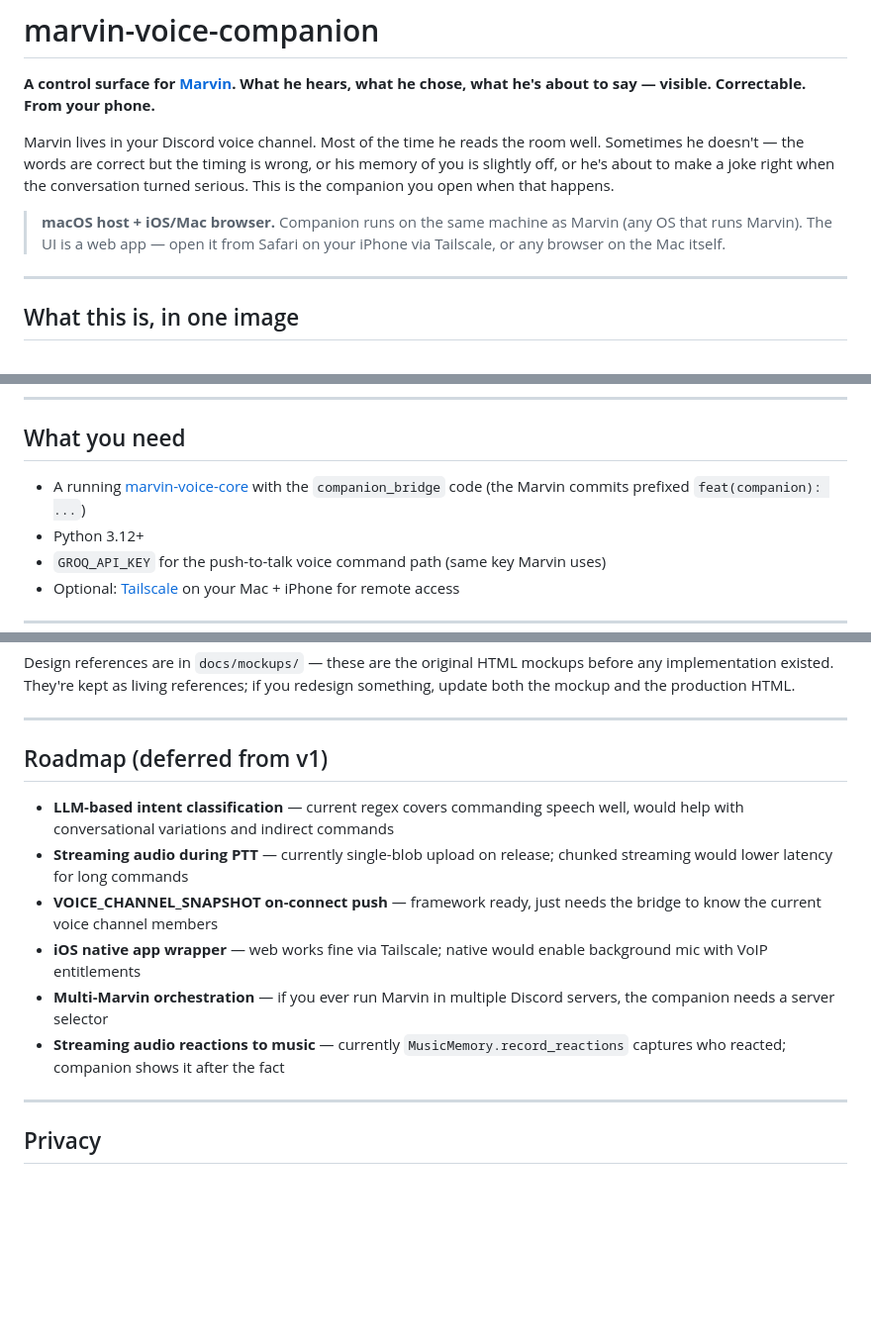
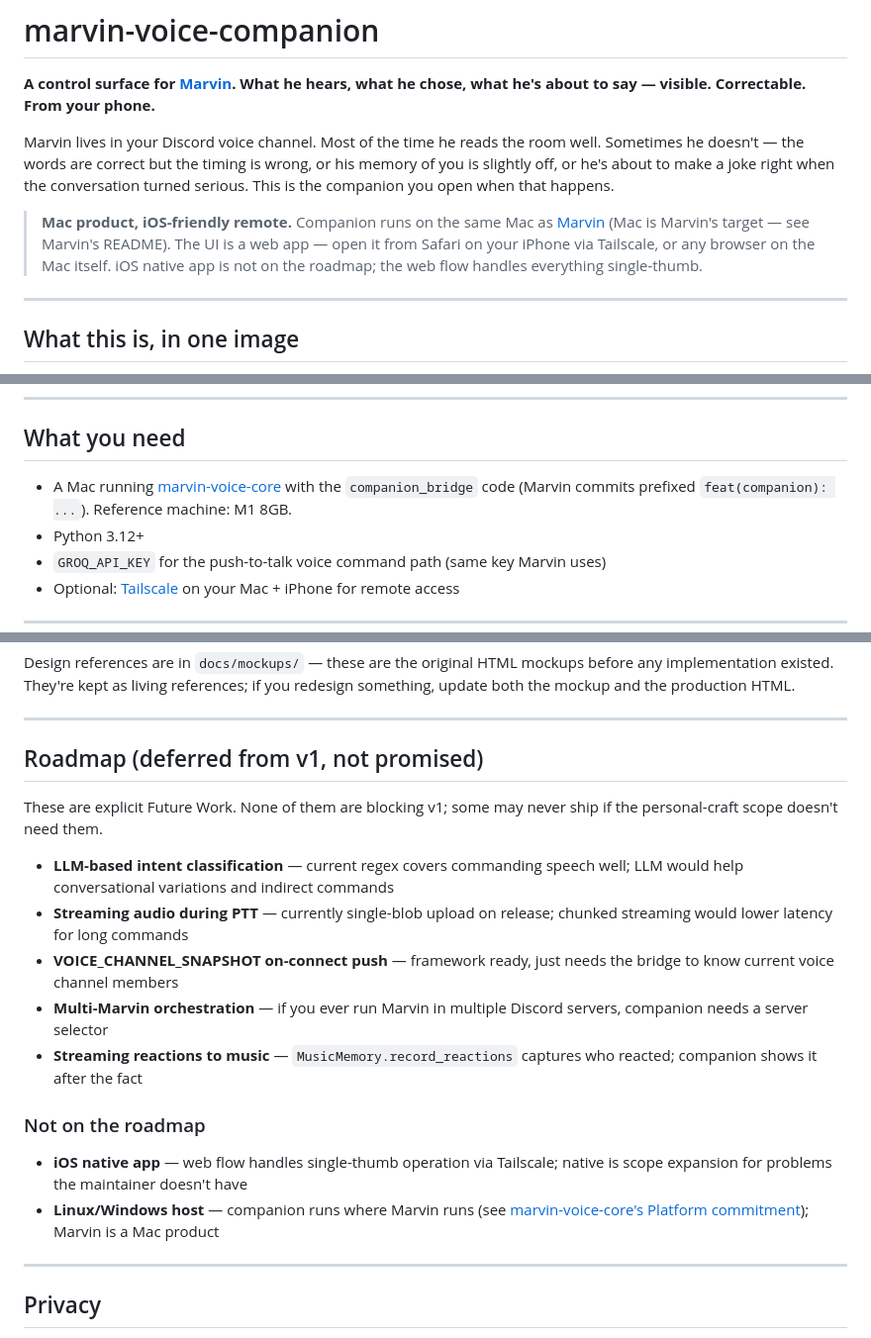
Before and after one commit to butthead0819-beep/marvin-voice-companion, a Markdown page: README.md, 3 parts joined by grey strips. Shown at 99% size. Drawn GitHub-style; blank space fills up the shorter version.

Commit message:
docs: align platform commitment with marvin-voice-core
Mirrors the Mac-as-product stance from marvin-voice-core's README.
Three substantive changes:

1. Hero callout: "Mac product, iOS-friendly remote" instead of "macOS
   host + iOS/Mac browser". Names that companion runs where Marvin
   runs and Marvin is Mac.

2. "What you need": adds M1 8GB as the reference machine, matching
   the core repo's positioning.

3. Roadmap section split into "deferred from v1, not promised" and
   "Not on the roadmap". iOS native app and Linux/Windows host both
   move to the not-on-roadmap section with explicit reasoning. Links
   to core repo's Platform commitment section.

Open scope creep on these items was a tax on the README's clarity.
This is the same "specific markets beat hedged markets" move applied
to the companion's positioning.

Co-Authored-By: Claude Sonnet 4.6 <noreply@anthropic.com>

```diff
--- a/README.md
+++ b/README.md
@@ -4,7 +4,7 @@
 
 Marvin lives in your Discord voice channel. Most of the time he reads the room well. Sometimes he doesn't — the words are correct but the timing is wrong, or his memory of you is slightly off, or he's about to make a joke right when the conversation turned serious. This is the companion you open when that happens.
 
-> **macOS host + iOS/Mac browser.** Companion runs on the same machine as Marvin (any OS that runs Marvin). The UI is a web app — open it from Safari on your iPhone via Tailscale, or any browser on the Mac itself.
+> **Mac product, iOS-friendly remote.** Companion runs on the same Mac as [Marvin](https://github.com/butthead0819-beep/marvin-voice-core) (Mac is Marvin's target — see Marvin's README). The UI is a web app — open it from Safari on your iPhone via Tailscale, or any browser on the Mac itself. iOS native app is not on the roadmap; the web flow handles everything single-thumb.
 
 ---
 
@@ -54,7 +54,7 @@ This is **the** design constraint of this project. Companion does not own data,
 
 ## What you need
 
-- A running [marvin-voice-core](https://github.com/butthead0819-beep/marvin-voice-core) with the `companion_bridge` code (the Marvin commits prefixed `feat(companion): ...`)
+- A Mac running [marvin-voice-core](https://github.com/butthead0819-beep/marvin-voice-core) with the `companion_bridge` code (Marvin commits prefixed `feat(companion): ...`). Reference machine: M1 8GB.
 - Python 3.12+
 - `GROQ_API_KEY` for the push-to-talk voice command path (same key Marvin uses)
 - Optional: [Tailscale](https://tailscale.com/) on your Mac + iPhone for remote access
@@ -198,14 +198,20 @@ Design references are in `docs/mockups/` — these are the original HTML mockups
 
 ---
 
-## Roadmap (deferred from v1)
+## Roadmap (deferred from v1, not promised)
 
-- **LLM-based intent classification** — current regex covers commanding speech well, would help with conversational variations and indirect commands
+These are explicit Future Work. None of them are blocking v1; some may never ship if the personal-craft scope doesn't need them.
+
+- **LLM-based intent classification** — current regex covers commanding speech well; LLM would help conversational variations and indirect commands
 - **Streaming audio during PTT** — currently single-blob upload on release; chunked streaming would lower latency for long commands
-- **VOICE_CHANNEL_SNAPSHOT on-connect push** — framework ready, just needs the bridge to know the current voice channel members
-- **iOS native app wrapper** — web works fine via Tailscale; native would enable background mic with VoIP entitlements
-- **Multi-Marvin orchestration** — if you ever run Marvin in multiple Discord servers, the companion needs a server selector
-- **Streaming audio reactions to music** — currently `MusicMemory.record_reactions` captures who reacted; companion shows it after the fact
+- **VOICE_CHANNEL_SNAPSHOT on-connect push** — framework ready, just needs the bridge to know current voice channel members
+- **Multi-Marvin orchestration** — if you ever run Marvin in multiple Discord servers, companion needs a server selector
+- **Streaming reactions to music** — `MusicMemory.record_reactions` captures who reacted; companion shows it after the fact
+
+### Not on the roadmap
+
+- **iOS native app** — web flow handles single-thumb operation via Tailscale; native is scope expansion for problems the maintainer doesn't have
+- **Linux/Windows host** — companion runs where Marvin runs (see [marvin-voice-core's Platform commitment](https://github.com/butthead0819-beep/marvin-voice-core#platform-commitment)); Marvin is a Mac product
 
 ---
 
```
